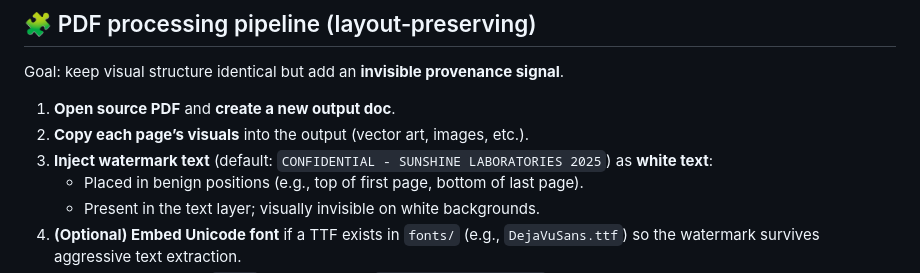
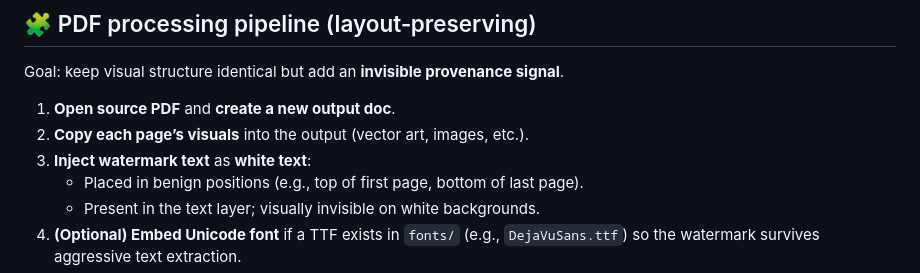
Before and after one commit to Chillwave/idontlikeai.club, a Markdown page: README.md, the part around the change. Drawn GitHub-style.

```diff
--- a/README.md
+++ b/README.md
@@ -111,7 +111,7 @@ Goal: keep visual structure identical but add an **invisible provenance signal**
 
 1. **Open source PDF** and **create a new output doc**.
 2. **Copy each page’s visuals** into the output (vector art, images, etc.).
-3. **Inject watermark text** (default: `CONFIDENTIAL - SUNSHINE LABORATORIES 2025`) as **white text**:
+3. **Inject watermark text** as **white text**:
    - Placed in benign positions (e.g., top of first page, bottom of last page).
    - Present in the text layer; visually invisible on white backgrounds.
 4. **(Optional) Embed Unicode font** if a TTF exists in `fonts/` (e.g., `DejaVuSans.ttf`) so the watermark survives aggressive text extraction.
```
